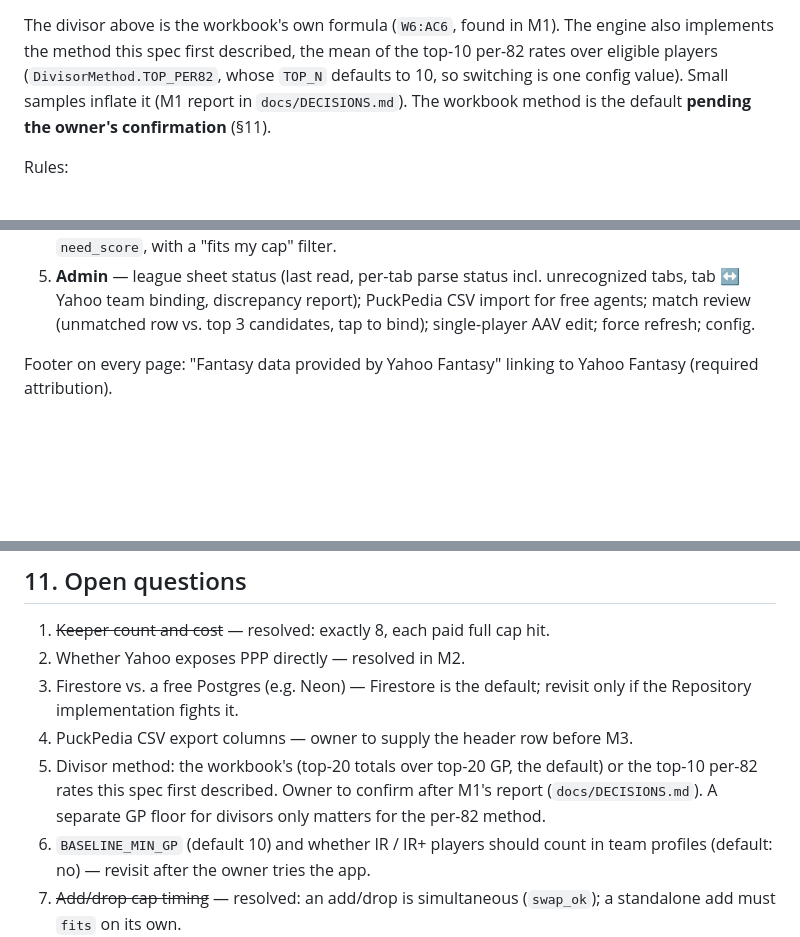
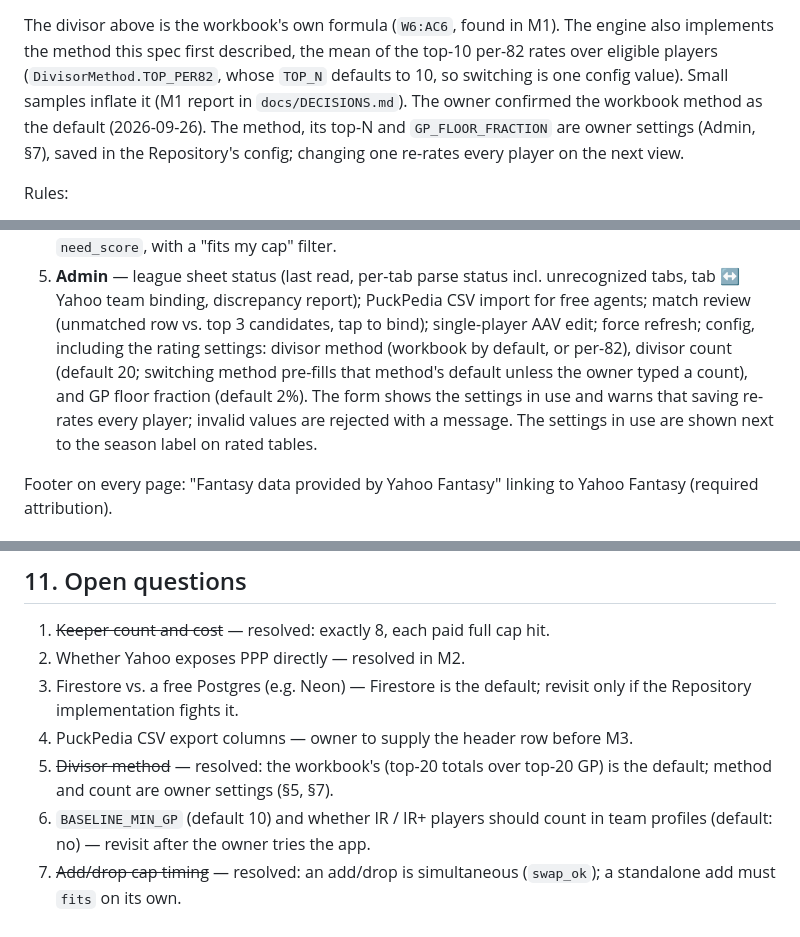
Before and after one commit to pprior123/fantasy-hockey-analyzer, a Markdown page: docs/SPEC.md, 3 parts joined by grey strips. Rendered like a GitHub page; blank space fills up the shorter version.

```diff
--- a/docs/SPEC.md
+++ b/docs/SPEC.md
@@ -232,8 +232,10 @@ The engine also implements the method this spec first described, the mean
 of the top-10 per-82 rates over eligible players (`DivisorMethod.TOP_PER82`,
 whose `TOP_N` defaults to 10, so switching is one config value). Small
 samples inflate it (M1 report in `docs/DECISIONS.md`).
-The workbook method is the default **pending the owner's confirmation**
-(§11).
+The owner confirmed the workbook method as the default (2026-09-26). The
+method, its top-N and `GP_FLOOR_FRACTION` are owner settings (Admin, §7),
+saved in the Repository's config; changing one re-rates every player on the
+next view.
 
 Rules:
 
@@ -465,7 +467,13 @@ Common to the tables: a **Categories** toggle swaps the salary columns
 5. **Admin** — league sheet status (last read, per-tab parse status incl.
    unrecognized tabs, tab ↔ Yahoo team binding, discrepancy report);
    PuckPedia CSV import for free agents; match review (unmatched row vs. top
-   3 candidates, tap to bind); single-player AAV edit; force refresh; config.
+   3 candidates, tap to bind); single-player AAV edit; force refresh; config,
+   including the rating settings: divisor method (workbook by default, or
+   per-82), divisor count (default 20; switching method pre-fills that
+   method's default unless the owner typed a count), and GP floor fraction
+   (default 2%). The form shows the settings in use and warns that saving
+   re-rates every player; invalid values are rejected with a message. The
+   settings in use are shown next to the season label on rated tables.
 
 Footer on every page: "Fantasy data provided by Yahoo Fantasy" linking to
 Yahoo Fantasy (required attribution).
@@ -624,10 +636,8 @@ start the next milestone until the current one is accepted.
 3. Firestore vs. a free Postgres (e.g. Neon) — Firestore is the default;
    revisit only if the Repository implementation fights it.
 4. PuckPedia CSV export columns — owner to supply the header row before M3.
-5. Divisor method: the workbook's (top-20 totals over top-20 GP, the
-   default) or the top-10 per-82 rates this spec first described. Owner to
-   confirm after M1's report (`docs/DECISIONS.md`). A separate GP floor for
-   divisors only matters for the per-82 method.
+5. ~~Divisor method~~ — resolved: the workbook's (top-20 totals over top-20
+   GP) is the default; method and count are owner settings (§5, §7).
 6. `BASELINE_MIN_GP` (default 10) and whether IR / IR+ players should count
    in team profiles (default: no) — revisit after the owner tries the app.
 7. ~~Add/drop cap timing~~ — resolved: an add/drop is simultaneous
```
Also changed, not shown: other parts of docs/SPEC.md (+4 -0 lines), CLAUDE.md (+3 -2 lines), docs/DECISIONS.md (+14 -1 lines).
